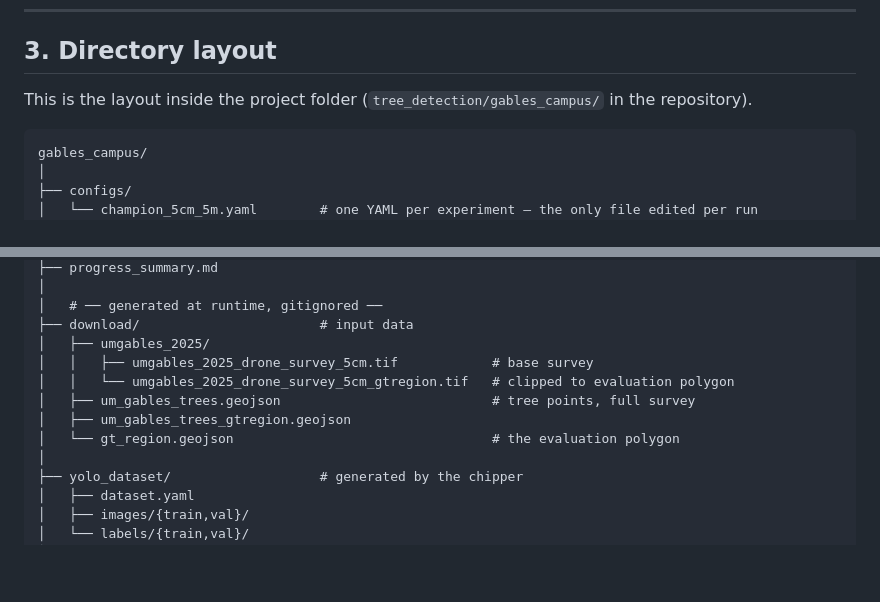
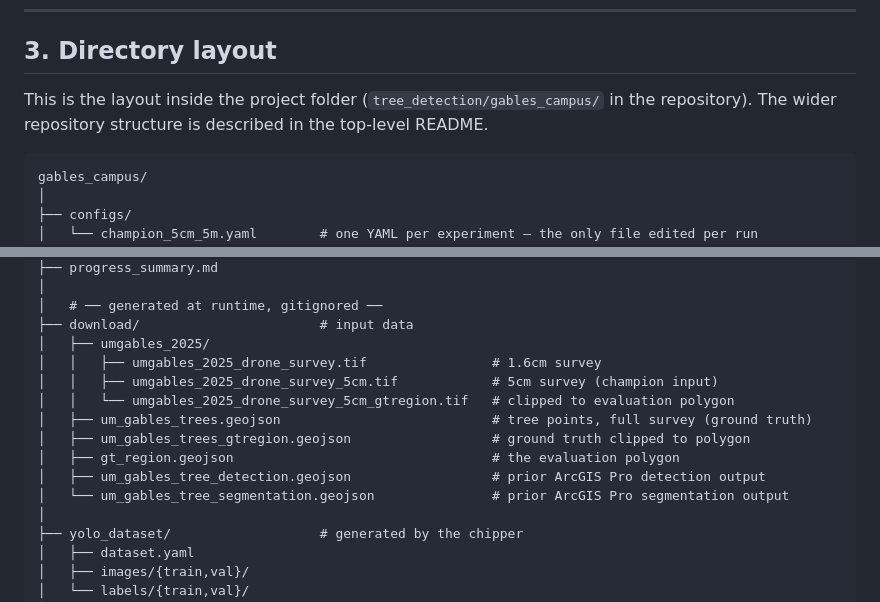
Before and after one commit to tibbben/soflo-tree-models, a Markdown page: tree_detection/gables_campus/pipeline.md, 2 parts joined by grey strips. GitHub-like rendering; blank space fills up the shorter version.

Commit message:
Fix pipeline.md

````diff
--- a/tree_detection/gables_campus/pipeline.md
+++ b/tree_detection/gables_campus/pipeline.md
@@ -43,7 +43,7 @@ python -c "from ultralytics import YOLO; YOLO('yolo26s.pt')"
 ## 3. Directory layout
 
 This is the layout inside the project folder (`tree_detection/gables_campus/` in the
-repository).
+repository). The wider repository structure is described in the top-level README.
 
 ```
 gables_campus/
@@ -69,11 +69,14 @@ gables_campus/
 │   # ── generated at runtime, gitignored ──
 ├── download/                       # input data
 │   ├── umgables_2025/
-│   │   ├── umgables_2025_drone_survey_5cm.tif            # base survey
+│   │   ├── umgables_2025_drone_survey.tif                # 1.6cm survey
+│   │   ├── umgables_2025_drone_survey_5cm.tif            # 5cm survey (champion input)
 │   │   └── umgables_2025_drone_survey_5cm_gtregion.tif   # clipped to evaluation polygon
-│   ├── um_gables_trees.geojson                           # tree points, full survey
-│   ├── um_gables_trees_gtregion.geojson
-│   └── gt_region.geojson                                 # the evaluation polygon
+│   ├── um_gables_trees.geojson                           # tree points, full survey (ground truth)
+│   ├── um_gables_trees_gtregion.geojson                  # ground truth clipped to polygon
+│   ├── gt_region.geojson                                 # the evaluation polygon
+│   ├── um_gables_tree_detection.geojson                  # prior ArcGIS Pro detection output
+│   └── um_gables_tree_segmentation.geojson               # prior ArcGIS Pro segmentation output
 │
 ├── yolo_dataset/                   # generated by the chipper
 │   ├── dataset.yaml
````
